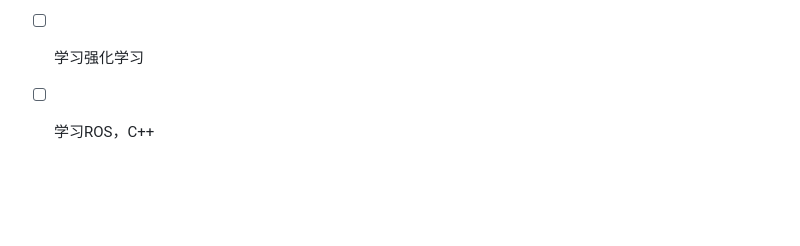
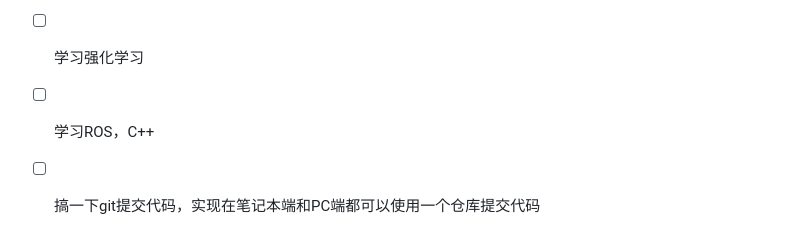
Before and after one commit to Junb0Dong/Note-Repository, a Markdown page: schedule/工作计划.md, the part around the change. Rendered like a GitHub page; blank space fills up the shorter version.

Commit message:
update schedule

```diff
--- a/schedule/工作计划.md
+++ b/schedule/工作计划.md
@@ -94,3 +94,4 @@
 - [ ] 赶作业
 - [ ] 学习强化学习
 - [ ] 学习ROS，C++
+- [ ] 搞一下git提交代码，实现在笔记本端和PC端都可以使用一个仓库提交代码
```
